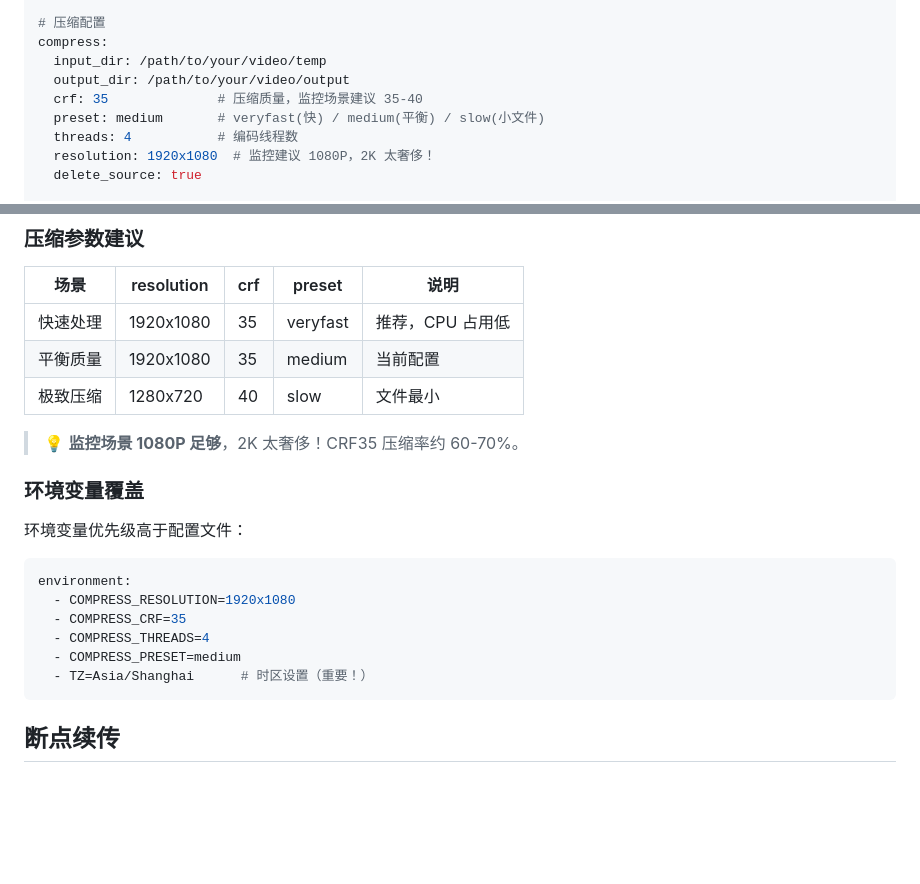
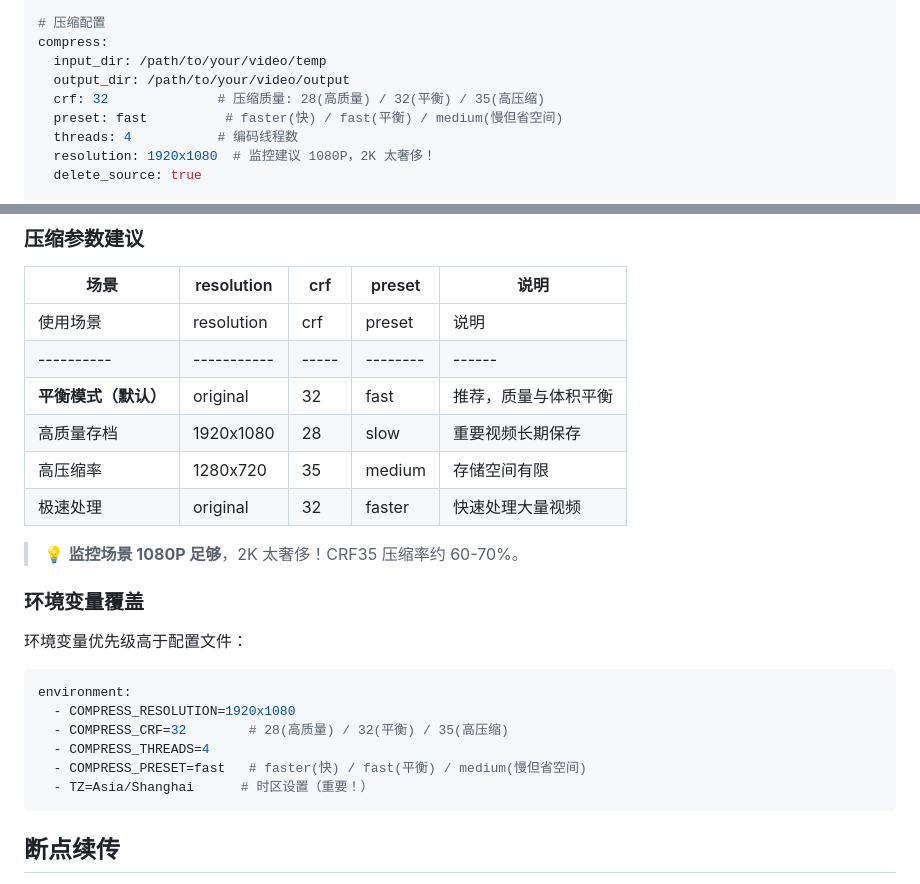
Before and after one commit to yang12535/xiaomi-camera-pipeline, a Markdown page: README.md, 2 parts joined by grey strips. GitHub-like rendering; blank space fills up the shorter version.

Commit message:
docs: 更新 README.md 压缩参数为 v1.2.5 新默认值

````diff
--- a/README.md
+++ b/README.md
@@ -64,8 +64,8 @@ merge:
 compress:
   input_dir: /path/to/your/video/temp
   output_dir: /path/to/your/video/output
-  crf: 35              # 压缩质量，监控场景建议 35-40
-  preset: medium       # veryfast(快) / medium(平衡) / slow(小文件)
+  crf: 32              # 压缩质量: 28(高质量) / 32(平衡) / 35(高压缩)
+  preset: fast          # faster(快) / fast(平衡) / medium(慢但省空间)
   threads: 4           # 编码线程数
   resolution: 1920x1080  # 监控建议 1080P，2K 太奢侈！
   delete_source: true
@@ -112,9 +112,12 @@ docker-compose logs -f
 
 | 场景 | resolution | crf | preset | 说明 |
 |------|-----------|-----|--------|------|
-| 快速处理 | 1920x1080 | 35 | veryfast | 推荐，CPU 占用低 |
-| 平衡质量 | 1920x1080 | 35 | medium | 当前配置 |
-| 极致压缩 | 1280x720 | 40 | slow | 文件最小 |
+| 使用场景 | resolution | crf | preset | 说明 |
+|----------|-----------|-----|--------|------|
+| **平衡模式（默认）** | original | 32 | fast | 推荐，质量与体积平衡 |
+| 高质量存档 | 1920x1080 | 28 | slow | 重要视频长期保存 |
+| 高压缩率 | 1280x720 | 35 | medium | 存储空间有限 |
+| 极速处理 | original | 32 | faster | 快速处理大量视频 |
 
 > 💡 **监控场景 1080P 足够**，2K 太奢侈！CRF35 压缩率约 60-70%。
 
@@ -125,9 +128,9 @@ docker-compose logs -f
 ```yaml
 environment:
   - COMPRESS_RESOLUTION=1920x1080
-  - COMPRESS_CRF=35
+  - COMPRESS_CRF=32        # 28(高质量) / 32(平衡) / 35(高压缩)
   - COMPRESS_THREADS=4
-  - COMPRESS_PRESET=medium
+  - COMPRESS_PRESET=fast   # faster(快) / fast(平衡) / medium(慢但省空间)
   - TZ=Asia/Shanghai      # 时区设置（重要！）
 ```
 
````
